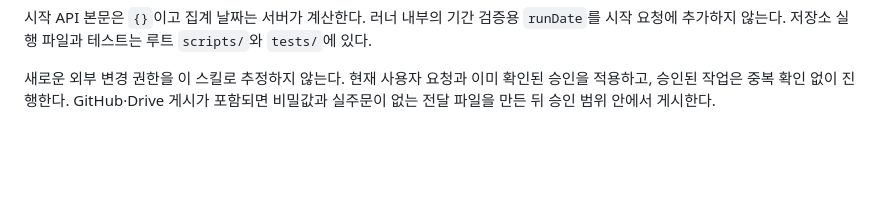
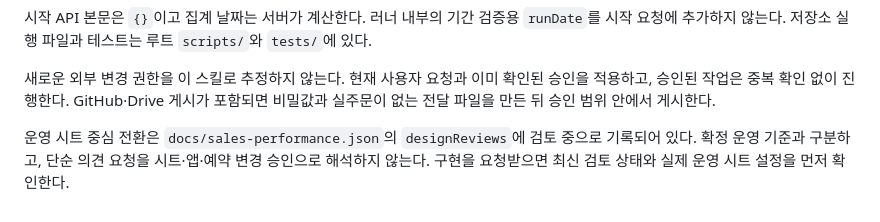
Before and after one commit to jisoo5000/aisel-web, a Markdown page: skills/aisel-sales-performance/SKILL.md, the part around the change. GitHub-like rendering; blank space fills up the shorter version.

Commit message:
Record proposed operations-sheet sales review without changing live integration

```diff
--- a/skills/aisel-sales-performance/SKILL.md
+++ b/skills/aisel-sales-performance/SKILL.md
@@ -22,3 +22,5 @@ description: 에이슬 작업지시서의 카페24 판매성과 집계·순위
 시작 API 본문은 `{}`이고 집계 날짜는 서버가 계산한다. 러너 내부의 기간 검증용 `runDate`를 시작 요청에 추가하지 않는다. 저장소 실행 파일과 테스트는 루트 `scripts/`와 `tests/`에 있다.
 
 새로운 외부 변경 권한을 이 스킬로 추정하지 않는다. 현재 사용자 요청과 이미 확인된 승인을 적용하고, 승인된 작업은 중복 확인 없이 진행한다. GitHub·Drive 게시가 포함되면 비밀값과 실주문이 없는 전달 파일을 만든 뒤 승인 범위 안에서 게시한다.
+
+운영 시트 중심 전환은 `docs/sales-performance.json`의 `designReviews`에 검토 중으로 기록되어 있다. 확정 운영 기준과 구분하고, 단순 의견 요청을 시트·앱·예약 변경 승인으로 해석하지 않는다. 구현을 요청받으면 최신 검토 상태와 실제 운영 시트 설정을 먼저 확인한다.
```
